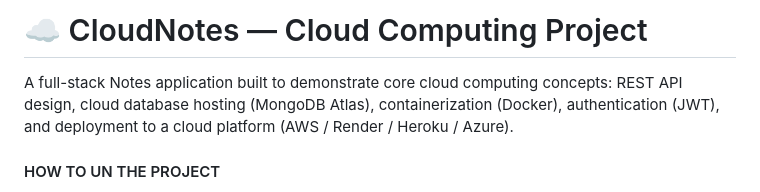
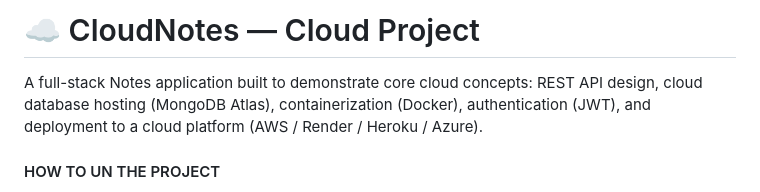
Before and after one commit to mayuri11-code/Cloud-Note-app, a Markdown page: README.md, the part around the change. Drawn GitHub-style.

```diff
--- a/README.md
+++ b/README.md
@@ -1,6 +1,6 @@
-# ☁️ CloudNotes — Cloud Computing Project
+# ☁️ CloudNotes — Cloud Project
 
-A full-stack Notes application built to demonstrate core cloud computing concepts:
+A full-stack Notes application built to demonstrate core cloud concepts:
 REST API design, cloud database hosting (MongoDB Atlas), containerization (Docker),
 authentication (JWT), and deployment to a cloud platform (AWS / Render / Heroku / Azure).
 
```
